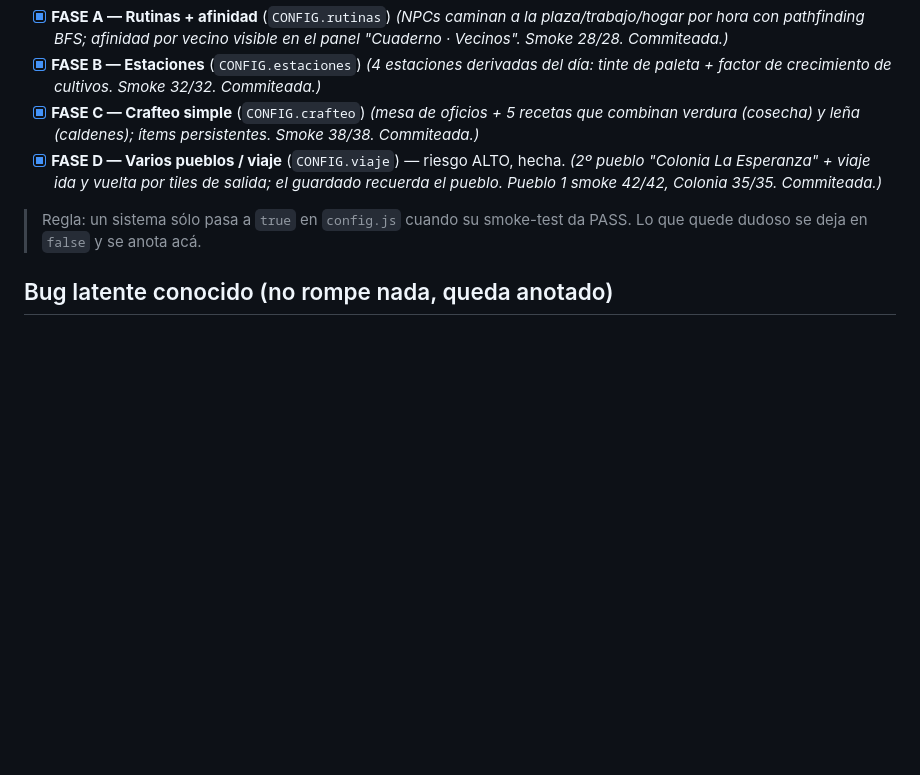
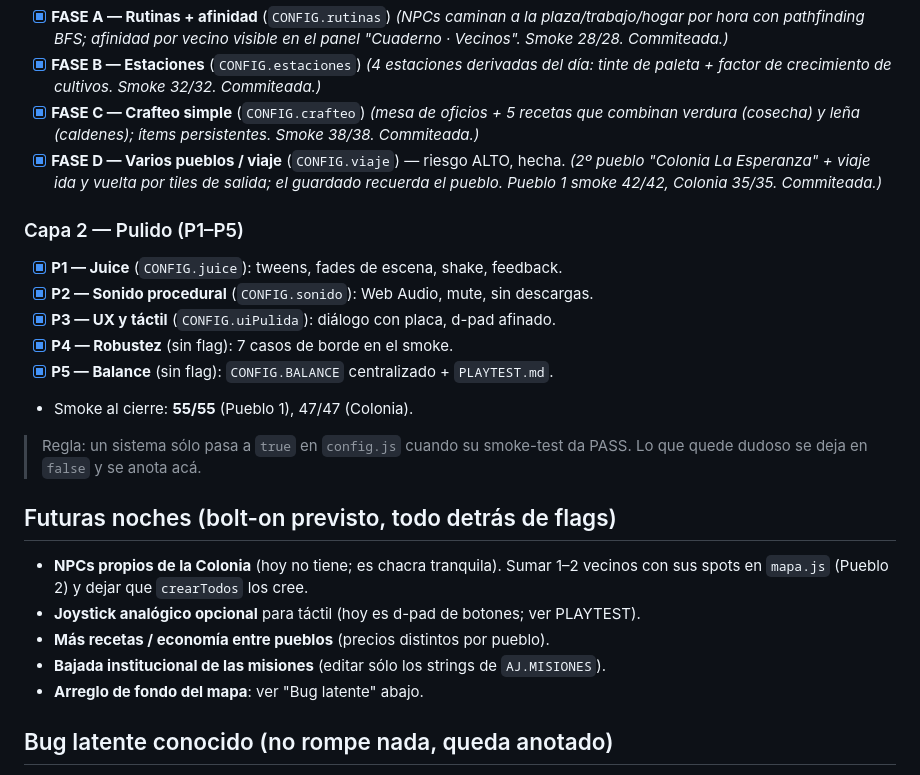
Before and after one commit to Juventudlapampa/agente-juvenil-la-pampa, a Markdown page: ROADMAP.md, the part around the change. Drawn GitHub-style; blank space fills up the shorter version.

```diff
--- a/ROADMAP.md
+++ b/ROADMAP.md
@@ -32,8 +32,26 @@ Estado de fases y trabajo bolt-on diseñado para sumarse sin reescribir.
       el guardado recuerda el pueblo. Pueblo 1 smoke 42/42, Colonia 35/35.
       Commiteada.)_
 
+### Capa 2 — Pulido (P1–P5)
+
+- [x] **P1 — Juice** (`CONFIG.juice`): tweens, fades de escena, shake, feedback.
+- [x] **P2 — Sonido procedural** (`CONFIG.sonido`): Web Audio, mute, sin descargas.
+- [x] **P3 — UX y táctil** (`CONFIG.uiPulida`): diálogo con placa, d-pad afinado.
+- [x] **P4 — Robustez** (sin flag): 7 casos de borde en el smoke.
+- [x] **P5 — Balance** (sin flag): `CONFIG.BALANCE` centralizado + `PLAYTEST.md`.
+- Smoke al cierre: **55/55** (Pueblo 1), 47/47 (Colonia).
+
 > Regla: un sistema sólo pasa a `true` en `config.js` cuando su smoke-test da PASS.
 > Lo que quede dudoso se deja en `false` y se anota acá.
+
+## Futuras noches (bolt-on previsto, todo detrás de flags)
+
+- **NPCs propios de la Colonia** (hoy no tiene; es chacra tranquila). Sumar 1–2
+  vecinos con sus spots en `mapa.js` (Pueblo 2) y dejar que `crearTodos` los cree.
+- **Joystick analógico opcional** para táctil (hoy es d-pad de botones; ver PLAYTEST).
+- **Más recetas / economía entre pueblos** (precios distintos por pueblo).
+- **Bajada institucional de las misiones** (editar sólo los strings de `AJ.MISIONES`).
+- **Arreglo de fondo del mapa**: ver "Bug latente" abajo.
 
 ## Bug latente conocido (no rompe nada, queda anotado)
 
```
Also changed, not shown: CLAUDE.md (added, +106 -0 lines).
